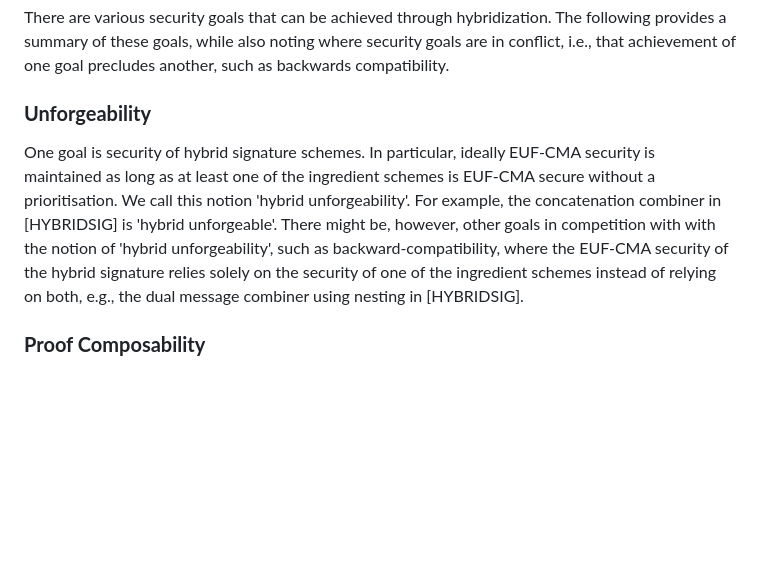
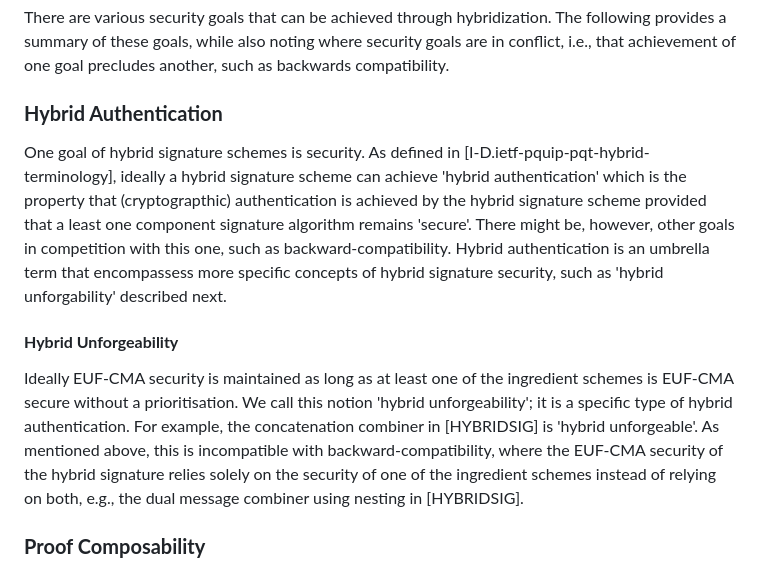
Before and after one commit to ninabindel/draft-hale-pquip-hybrid-signature-spectrums, a Markdown page: draft-hale-pquip-hybrid-signature-spectrums.md, the part around the change. GitHub-like rendering; blank space fills up the shorter version.

Commit message:
Update draft-hale-pquip-hybrid-signature-spectrums.md
Merged two different version of the unforgeability goal paragraph

```diff
--- a/draft-hale-pquip-hybrid-signature-spectrums.md
+++ b/draft-hale-pquip-hybrid-signature-spectrums.md
@@ -326,12 +326,14 @@ following provides a summary of these goals, while also noting where security
 goals are in conflict, i.e., that achievement of one goal precludes another,
 such as backwards compatibility.
 
-### **Unforgeability**
+### **Hybrid Authentication**
 
-One goal is security of hybrid signature schemes. In particular, ideally EUF-CMA
-security is maintained as long as at least one of the ingredient schemes is
-EUF-CMA secure without a prioritisation. We call this notion 'hybrid unforgeability'. For example, the concatenation combiner in [HYBRIDSIG] is 'hybrid unforgeable'.
-There might be, however, other goals in competition with with the notion of 'hybrid unforgeability', such as backward-compatibility, where the EUF-CMA security of the hybrid
+One goal of hybrid signature schemes is security. As defined in [I-D.ietf-pquip-pqt-hybrid-terminology], ideally a hybrid signature scheme can achieve 'hybrid authentication' which is the property that (cryptograpthic) authentication is achieved by the hybrid signature scheme provided that a least one component signature algorithm remains 'secure'. There might be, however, other goals in competition with this one, such as backward-compatibility. Hybrid authentication is an umbrella term that encompassess more specific concepts of hybrid signature security, such as 'hybrid unforgability' described next.
+
+#### **Hybrid Unforgeability**
+Ideally EUF-CMA security is maintained as long as at least one of the ingredient schemes is
+EUF-CMA secure without a prioritisation. We call this notion 'hybrid unforgeability'; it is a specific type of hybrid authentication. For example, the concatenation combiner in [HYBRIDSIG] is 'hybrid unforgeable'.
+As mentioned above, this is incompatible with backward-compatibility, where the EUF-CMA security of the hybrid
 signature relies solely on the security of one of the ingredient schemes instead
 of relying on both, e.g., the dual message combiner using nesting in [HYBRIDSIG].
 
```
